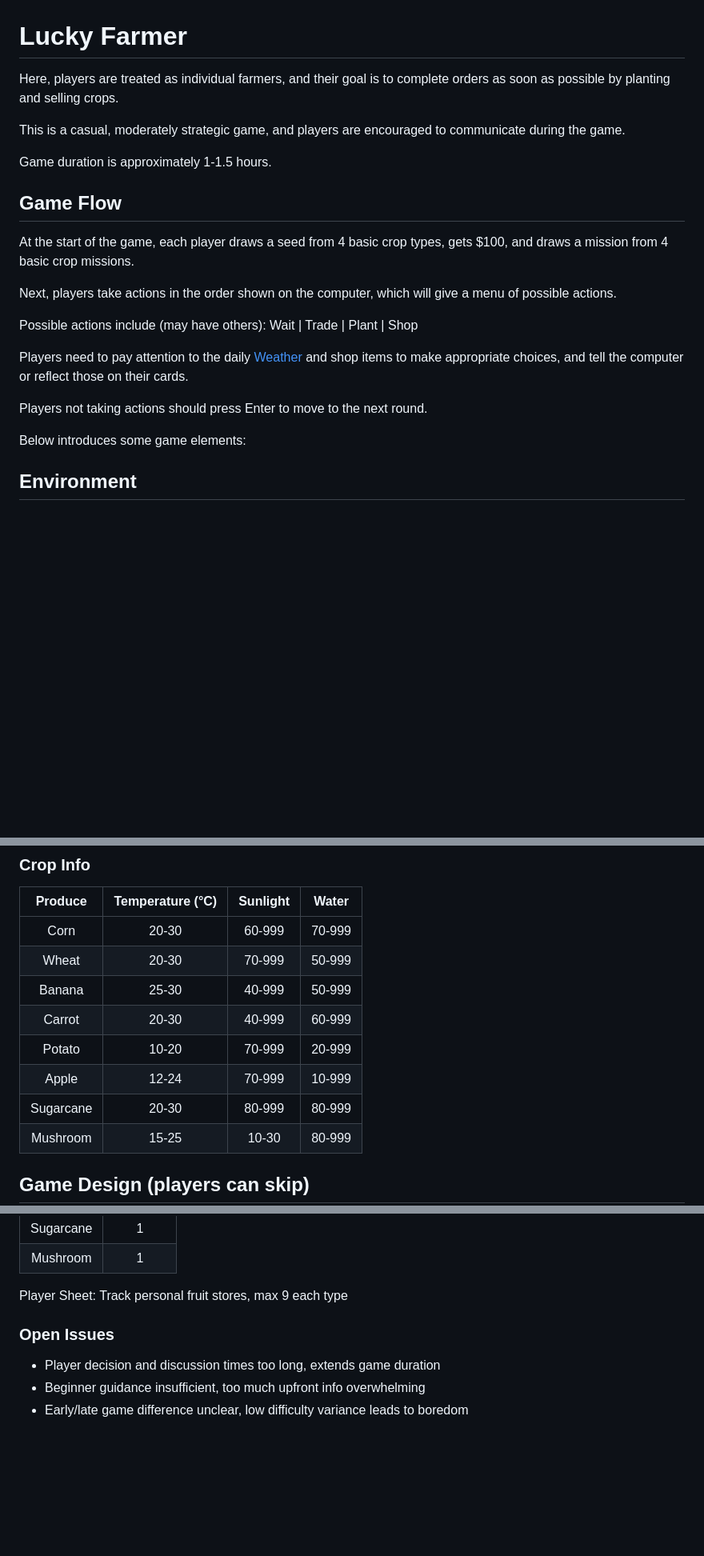
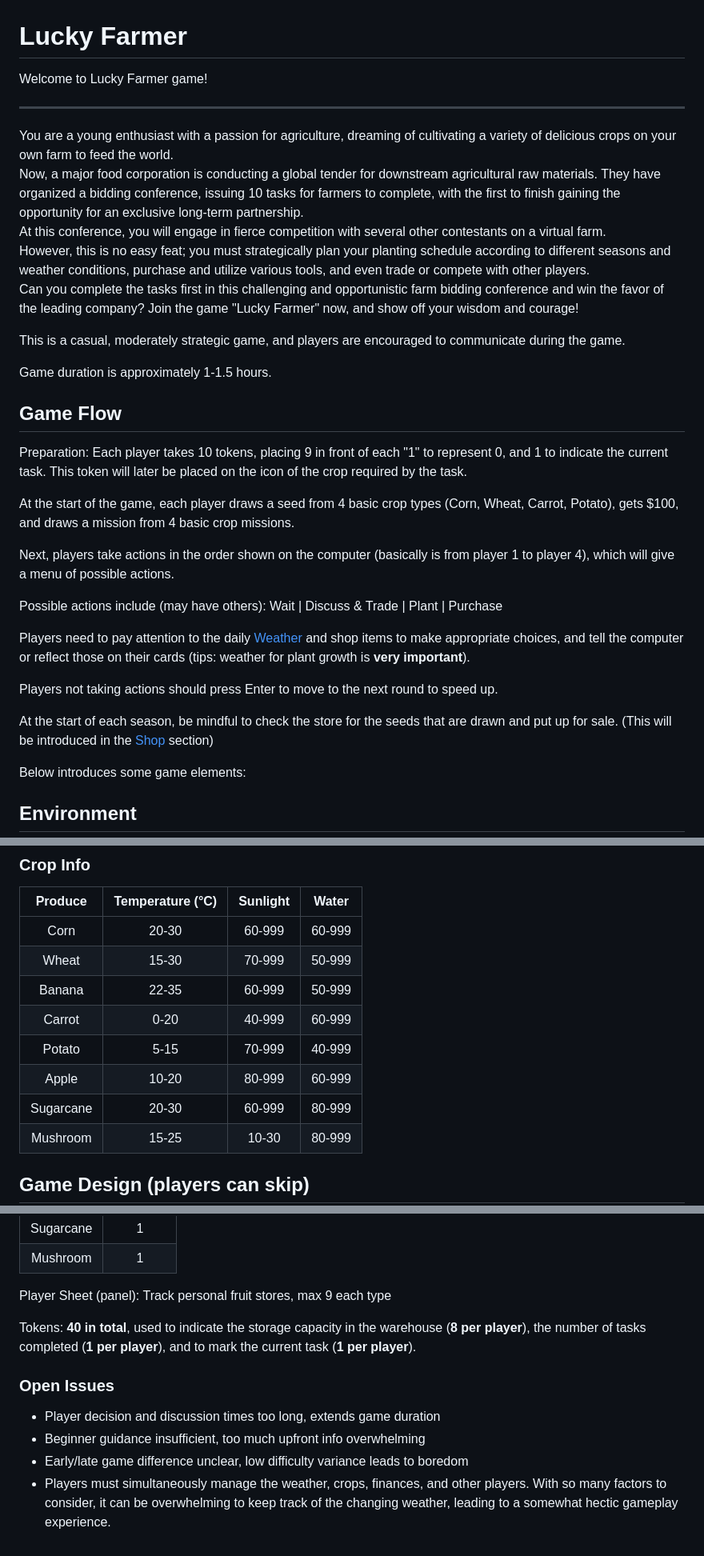
Before and after one commit to HaoTian22/lucky_farmer, a Markdown page: rules_EN.md, 3 parts joined by grey strips. Shown at 80% size. Rendered like a GitHub page; blank space fills up the shorter version.

```diff
--- a/rules_EN.md
+++ b/rules_EN.md
@@ -1,6 +1,14 @@
 # Lucky Farmer
 
-Here, players are treated as individual farmers, and their goal is to complete orders as soon as possible by planting and selling crops.
+Welcome to Lucky Farmer game!
+
+---
+
+You are a young enthusiast with a passion for agriculture, dreaming of cultivating a variety of delicious crops on your own farm to feed the world.
+Now, a major food corporation is conducting a global tender for downstream agricultural raw materials.  They have organized a bidding conference, issuing 10 tasks for farmers to complete, with the first to finish gaining the opportunity for an exclusive long-term partnership.
+At this conference, you will engage in fierce competition with several other contestants on a virtual farm.
+However, this is no easy feat; you must strategically plan your planting schedule according to different seasons and weather conditions, purchase and utilize various tools, and even trade or compete with other players.
+Can you complete the tasks first in this challenging and opportunistic farm bidding conference and win the favor of the leading company? Join the game "Lucky Farmer" now, and show off your wisdom and courage!
 
 This is a casual, moderately strategic game, and players are encouraged to communicate during the game.
 
@@ -8,15 +16,19 @@ Game duration is approximately 1-1.5 hours.
 
 ## Game Flow
 
-At the start of the game, each player draws a seed from 4 basic crop types, gets $100, and draws a mission from 4 basic crop missions.
+Preparation: Each player takes 10 tokens, placing 9 in front of each "1" to represent 0, and 1 to indicate the current task. This token will later be placed on the icon of the crop required by the task.
 
-Next, players take actions in the order shown on the computer, which will give a menu of possible actions.
+At the start of the game, each player draws a seed from 4 basic crop types (Corn, Wheat, Carrot, Potato), gets $100, and draws a mission from 4 basic crop missions.
 
-Possible actions include (may have others): Wait | Trade | Plant | Shop
+Next, players take actions in the order shown on the computer (basically is from player 1 to player 4), which will give a menu of possible actions.
 
-Players need to pay attention to the daily [Weather](#weather) and shop items to make appropriate choices, and tell the computer or reflect those on their cards.
+Possible actions include (may have others): Wait | Discuss & Trade | Plant | Purchase
 
-Players not taking actions should press Enter to move to the next round.
+Players need to pay attention to the daily [Weather](#weather) and shop items to make appropriate choices, and tell the computer or reflect those on their cards (tips: weather for plant growth is **very important**).
+
+Players not taking actions should press Enter to move to the next round to speed up.
+
+At the start of each season, be mindful to check the store for the seeds that are drawn and put up for sale. (This will be introduced in the [Shop](#shop) section)
 
 Below introduces some game elements:
 
@@ -136,13 +153,13 @@ Players can discuss intentions to trade seeds at any time
 
 | Produce | Temperature (°C) | Sunlight | Water |
 | :-: | :-: | :-: | :-: |
-| Corn | 20-30 | 60-999 | 70-999 |
-| Wheat | 20-30 | 70-999 | 50-999 |
-| Banana | 25-30 | 40-999 | 50-999 |
-| Carrot | 20-30 | 40-999 | 60-999 |
-| Potato | 10-20 | 70-999 | 20-999 |
-| Apple | 12-24 | 70-999 | 10-999 |
-| Sugarcane | 20-30 | 80-999 | 80-999 |
+| Corn | 20-30 | 60-999 | 60-999 |
+| Wheat | 15-30 | 70-999 | 50-999 |
+| Banana | 22-35 | 60-999 | 50-999 |
+| Carrot | 0-20 | 40-999 | 60-999 |
+| Potato | 5-15 | 70-999 | 40-999 |
+| Apple | 10-20 | 80-999 | 60-999 |
+| Sugarcane | 20-30 | 60-999 | 80-999 |
 | Mushroom | 15-25 | 10-30 | 80-999 |
 
 ## Game Design (players can skip)
@@ -201,10 +218,13 @@ Players record then return to deck
 | Sugarcane | 1 |
 | Mushroom | 1 |
 
-Player Sheet: Track personal fruit stores, max 9 each type
+Player Sheet (panel): Track personal fruit stores, max 9 each type
+
+Tokens: **40 in total**, used to indicate the storage capacity in the warehouse (**8 per player**), the number of tasks completed (**1 per player**), and to mark the current task (**1 per player**).
 
 ### Open Issues
 
 + Player decision and discussion times too long, extends game duration
 + Beginner guidance insufficient, too much upfront info overwhelming
 + Early/late game difference unclear, low difficulty variance leads to boredom
++ Players must simultaneously manage the weather, crops, finances, and other players. With so many factors to consider, it can be overwhelming to keep track of the changing weather, leading to a somewhat hectic gameplay experience.
```
Also changed, not shown: other parts of rules_EN.md (+26 -21 lines), rules.md (+19 -17 lines).
